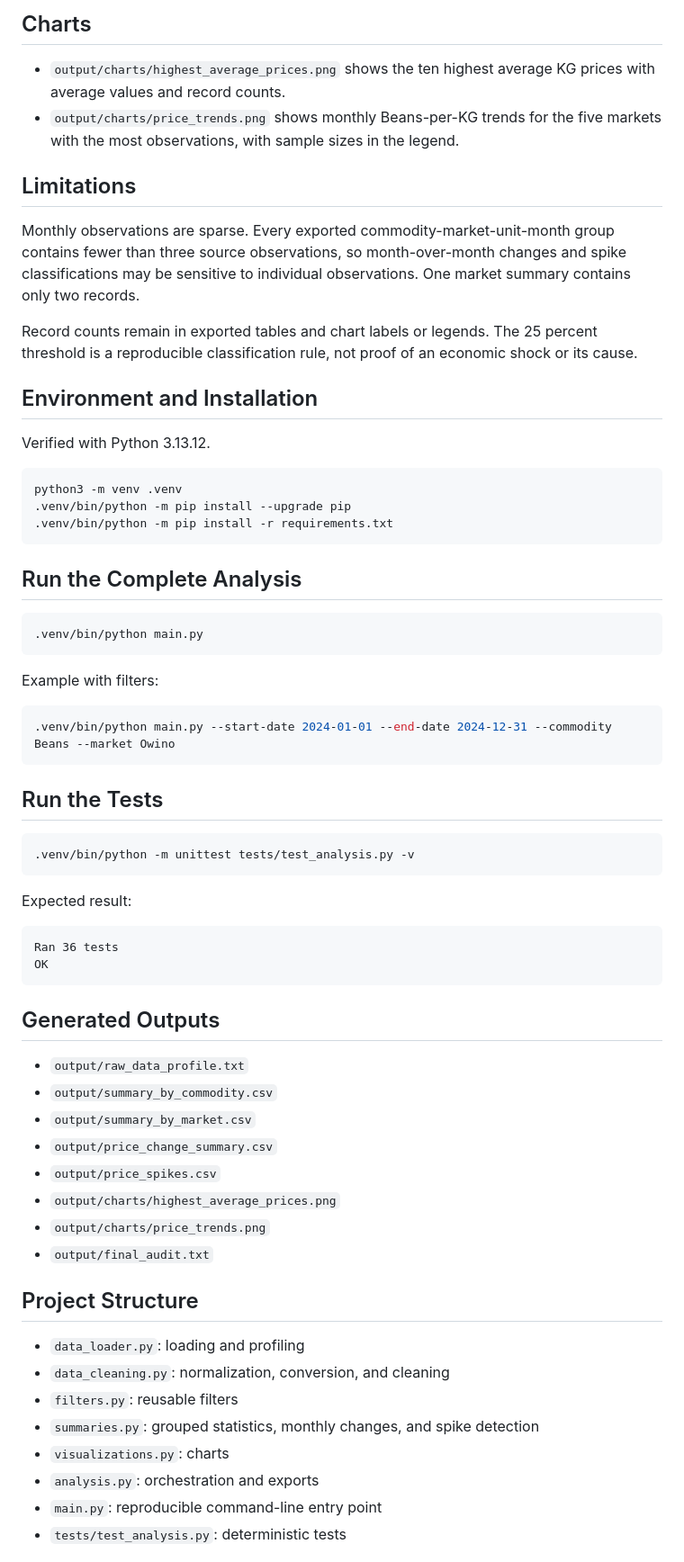
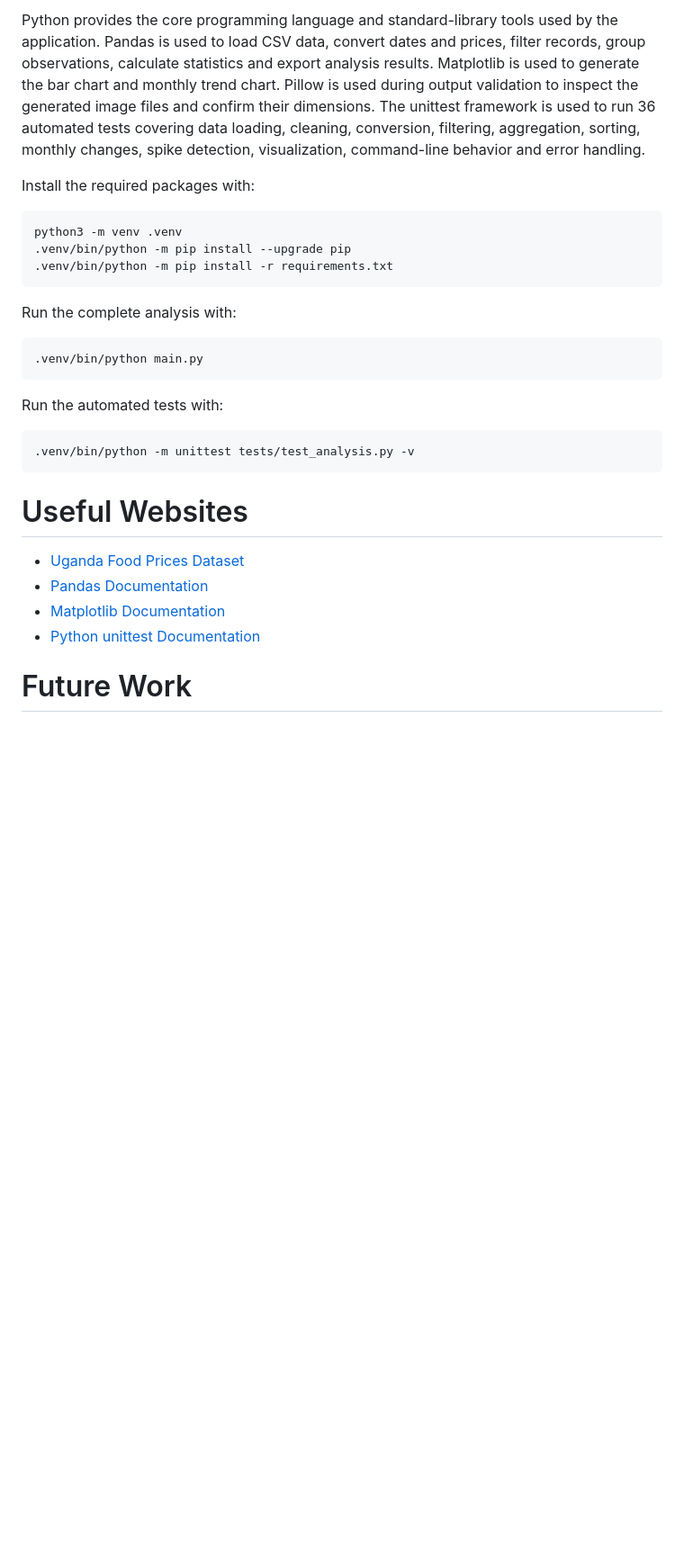
Before and after one commit to ADBranches/uganda-food-price-explorer, a Markdown page: README.md, the part around one of its changes. Shown at 90% size. GitHub-like rendering; blank space fills up the shorter version.

````diff
--- a/README.md
+++ b/README.md
@@ -57,18 +42,7 @@ An upward price spike is a month-over-month increase of **at least 25 percent**.
 
-## Charts
+Python provides the core programming language and standard-library tools used by the application. Pandas is used to load CSV data, convert dates and prices, filter records, group observations, calculate statistics and export analysis results. Matplotlib is used to generate the bar chart and monthly trend chart. Pillow is used during output validation to inspect the generated image files and confirm their dimensions. The unittest framework is used to run 36 automated tests covering data loading, cleaning, conversion, filtering, aggregation, sorting, monthly changes, spike detection, visualization, command-line behavior and error handling.
 
-- `output/charts/highest_average_prices.png` shows the ten highest average KG prices with average values and record counts.
-- `output/charts/price_trends.png` shows monthly Beans-per-KG trends for the five markets with the most observations, with sample sizes in the legend.
-
-## Limitations
-
-Monthly observations are sparse. Every exported commodity-market-unit-month group contains fewer than three source observations, so month-over-month changes and spike classifications may be sensitive to individual observations. One market summary contains only two records.
-
-Record counts remain in exported tables and chart labels or legends. The 25 percent threshold is a reproducible classification rule, not proof of an economic shock or its cause.
-
-## Environment and Installation
-
-Verified with Python 3.13.12.
+Install the required packages with:
 
 ```bash
 python3 -m venv .venv
@@ -76,50 +50,24 @@ python3 -m venv .venv
 .venv/bin/python -m pip install -r requirements.txt
 ```
 
-## Run the Complete Analysis
+Run the complete analysis with:
 
 ```bash
 .venv/bin/python main.py
 ```
 
-Example with filters:
-
-```bash
-.venv/bin/python main.py --start-date 2024-01-01 --end-date 2024-12-31 --commodity Beans --market Owino
-```
-
-## Run the Tests
+Run the automated tests with:
 
 ```bash
 .venv/bin/python -m unittest tests/test_analysis.py -v
 ```
 
-Expected result:
+# Useful Websites
 
-```text
-Ran 36 tests
-OK
-```
+- [Uganda Food Prices Dataset](https://data.humdata.org/dataset/wfp-food-prices-for-uganda)
+- [Pandas Documentation](https://pandas.pydata.org/docs/)
+- [Matplotlib Documentation](https://matplotlib.org/stable/)
+- [Python unittest Documentation](https://docs.python.org/3/library/unittest.html)
 
-## Generated Outputs
+# Future Work
 
-- `output/raw_data_profile.txt`
-- `output/summary_by_commodity.csv`
-- `output/summary_by_market.csv`
-- `output/price_change_summary.csv`
-- `output/price_spikes.csv`
-- `output/charts/highest_average_prices.png`
-- `output/charts/price_trends.png`
-- `output/final_audit.txt`
-
-## Project Structure
-
-- `data_loader.py`: loading and profiling
-- `data_cleaning.py`: normalization, conversion, and cleaning
-- `filters.py`: reusable filters
-- `summaries.py`: grouped statistics, monthly changes, and spike detection
-- `visualizations.py`: charts
-- `analysis.py`: orchestration and exports
-- `main.py`: reproducible command-line entry point
-- `tests/test_analysis.py`: deterministic tests
-
````
Also changed, not shown: other parts of README.md (+24 -54 lines).
